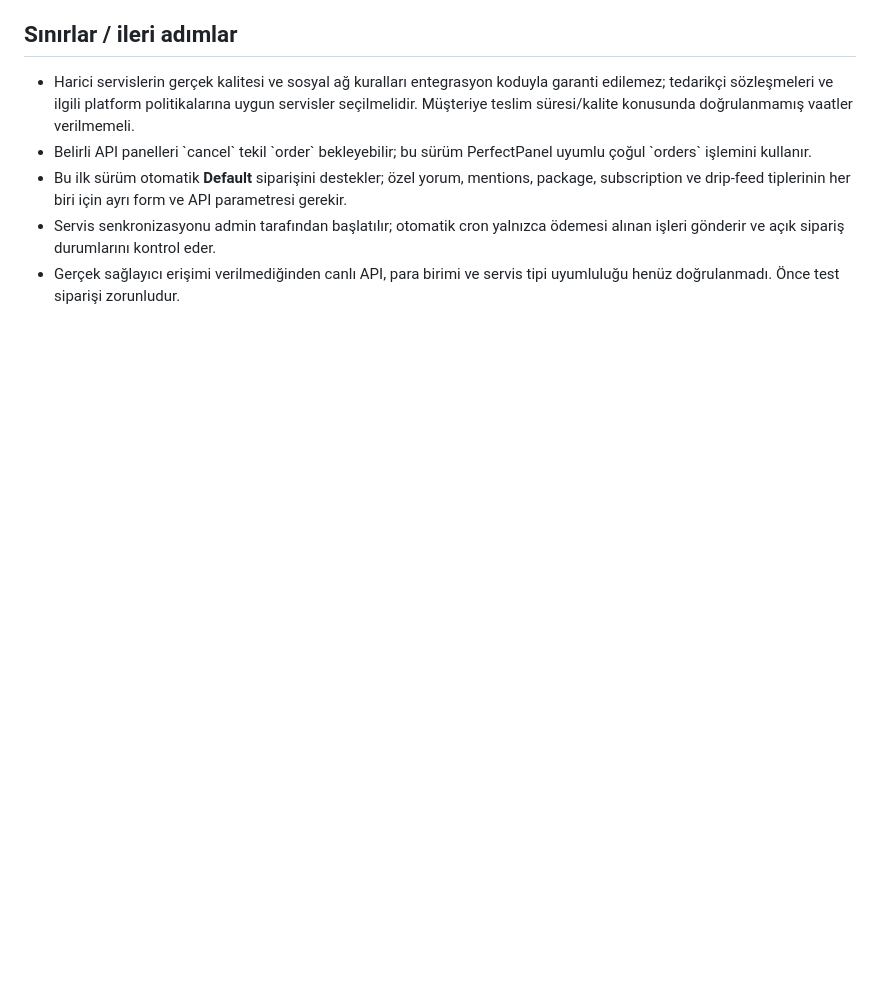
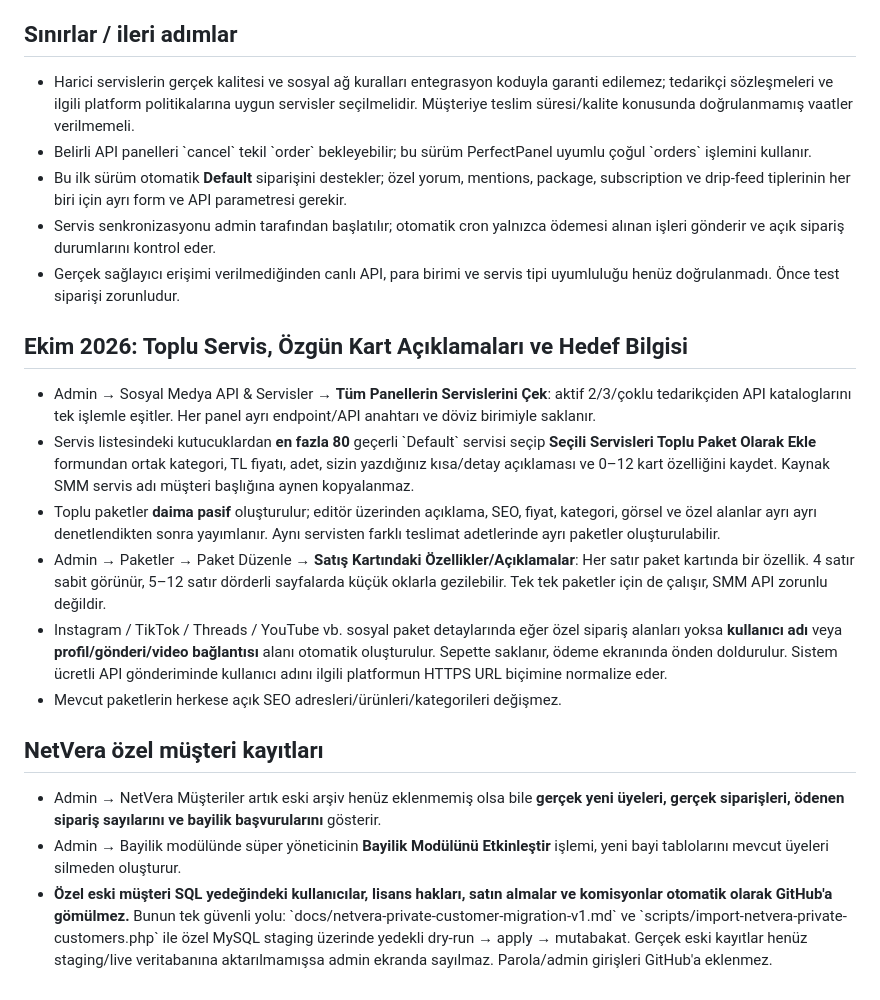
Before and after one commit to fotoselloo7-ui/yorumhizmeti.tr, a Markdown page: well-known/docs/smm-api-entegrasyonu.md, the part around the change. Drawn GitHub-style; blank space fills up the shorter version.

Commit message:
docs: batch provider sync, merchant-only card copy, target forms and factual legacy customer migration

```diff
--- a/well-known/docs/smm-api-entegrasyonu.md
+++ b/well-known/docs/smm-api-entegrasyonu.md
@@ -36,3 +36,16 @@
 - Bu ilk sürüm otomatik **Default** siparişini destekler; özel yorum, mentions, package, subscription ve drip-feed tiplerinin her biri için ayrı form ve API parametresi gerekir.
 - Servis senkronizasyonu admin tarafından başlatılır; otomatik cron yalnızca ödemesi alınan işleri gönderir ve açık sipariş durumlarını kontrol eder.
 - Gerçek sağlayıcı erişimi verilmediğinden canlı API, para birimi ve servis tipi uyumluluğu henüz doğrulanmadı. Önce test siparişi zorunludur.
+
+## Ekim 2026: Toplu Servis, Özgün Kart Açıklamaları ve Hedef Bilgisi
+- Admin → Sosyal Medya API & Servisler → **Tüm Panellerin Servislerini Çek**: aktif 2/3/çoklu tedarikçiden API kataloglarını tek işlemle eşitler. Her panel ayrı endpoint/API anahtarı ve döviz birimiyle saklanır.
+- Servis listesindeki kutucuklardan **en fazla 80** geçerli \`Default\` servisi seçip **Seçili Servisleri Toplu Paket Olarak Ekle** formundan ortak kategori, TL fiyatı, adet, sizin yazdığınız kısa/detay açıklaması ve 0–12 kart özelliğini kaydet. Kaynak SMM servis adı müşteri başlığına aynen kopyalanmaz.
+- Toplu paketler **daima pasif** oluşturulur; editör üzerinden açıklama, SEO, fiyat, kategori, görsel ve özel alanlar ayrı ayrı denetlendikten sonra yayımlanır. Aynı servisten farklı teslimat adetlerinde ayrı paketler oluşturulabilir.
+- Admin → Paketler → Paket Düzenle → **Satış Kartındaki Özellikler/Açıklamalar**: Her satır paket kartında bir özellik. 4 satır sabit görünür, 5–12 satır dörderli sayfalarda küçük oklarla gezilebilir. Tek tek paketler için de çalışır, SMM API zorunlu değildir.
+- Instagram / TikTok / Threads / YouTube vb. sosyal paket detaylarında eğer özel sipariş alanları yoksa **kullanıcı adı** veya **profil/gönderi/video bağlantısı** alanı otomatik oluşturulur. Sepette saklanır, ödeme ekranında önden doldurulur. Sistem ücretli API gönderiminde kullanıcı adını ilgili platformun HTTPS URL biçimine normalize eder.
+- Mevcut paketlerin herkese açık SEO adresleri/ürünleri/kategorileri değişmez.
+
+## NetVera özel müşteri kayıtları
+- Admin → NetVera Müşteriler artık eski arşiv henüz eklenmemiş olsa bile **gerçek yeni üyeleri, gerçek siparişleri, ödenen sipariş sayılarını ve bayilik başvurularını** gösterir.
+- Admin → Bayilik modülünde süper yöneticinin **Bayilik Modülünü Etkinleştir** işlemi, yeni bayi tablolarını mevcut üyeleri silmeden oluşturur.
+- **Özel eski müşteri SQL yedeğindeki kullanıcılar, lisans hakları, satın almalar ve komisyonlar otomatik olarak GitHub'a gömülmez.** Bunun tek güvenli yolu: \`docs/netvera-private-customer-migration-v1.md\` ve \`scripts/import-netvera-private-customers.php\` ile özel MySQL staging üzerinde yedekli dry-run → apply → mutabakat. Gerçek eski kayıtlar henüz staging/live veritabanına aktarılmamışsa admin ekranda sayılmaz. Parola/admin girişleri GitHub'a eklenmez.
```
